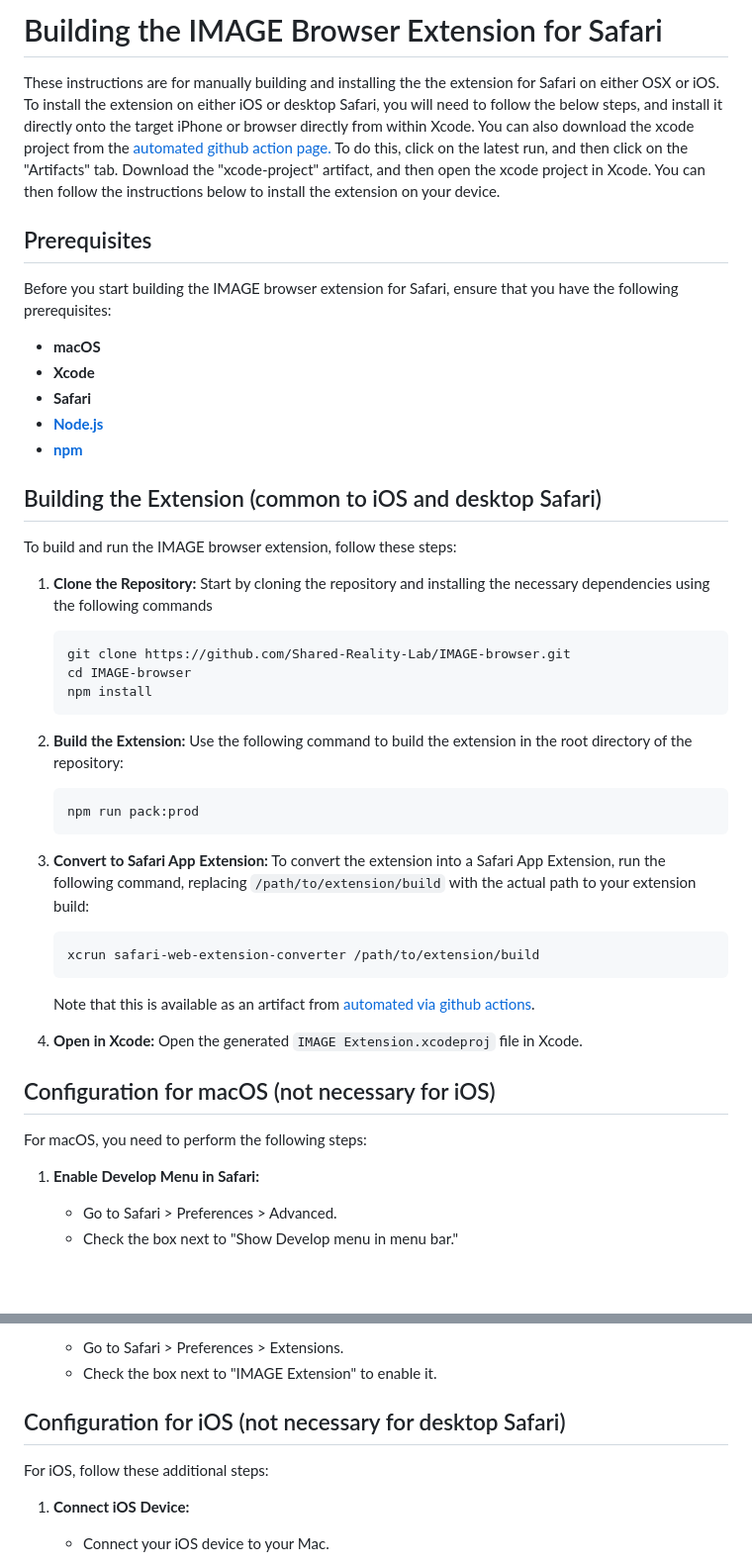
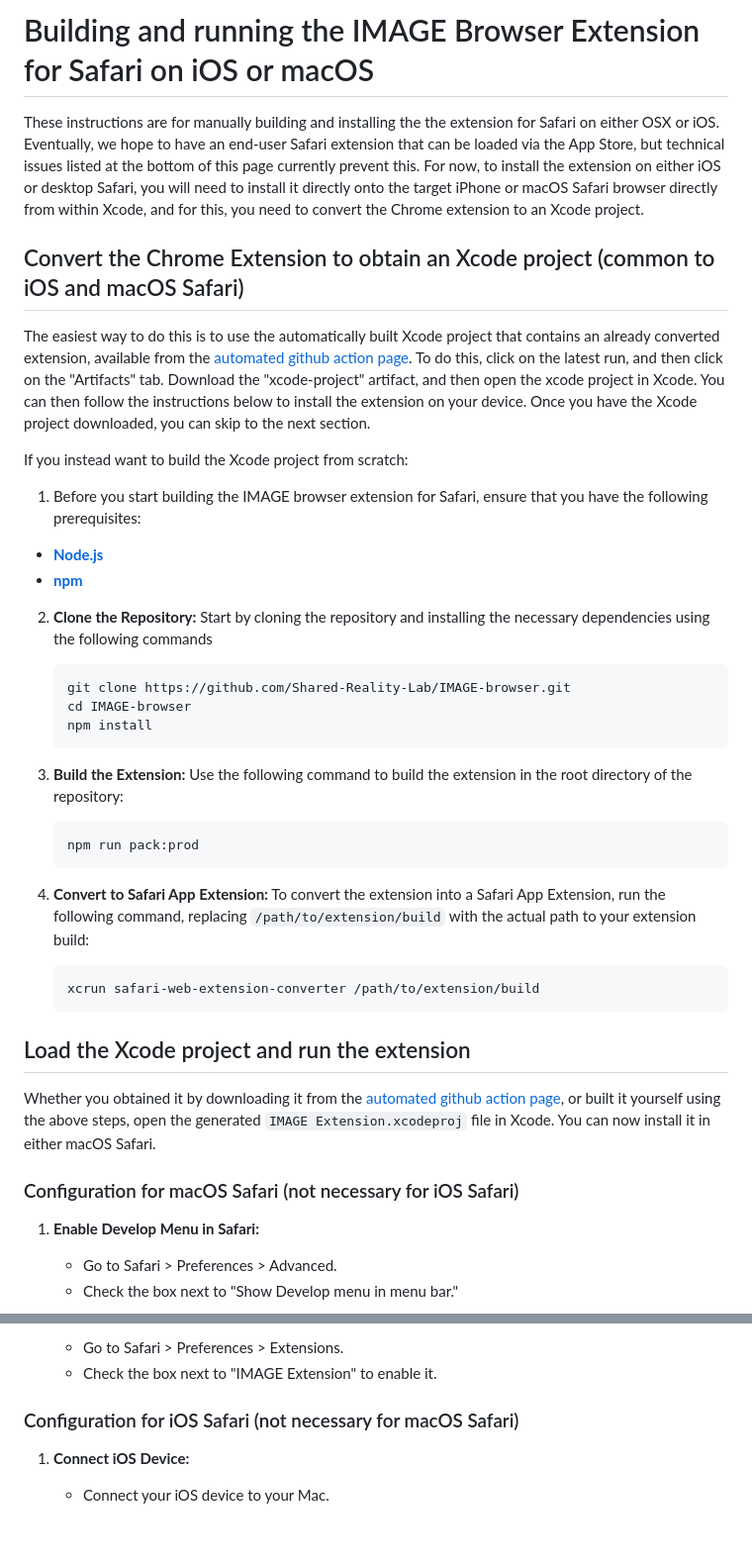
Before and after one commit to Shared-Reality-Lab/IMAGE-browser, a Markdown page: Safari.md, 2 parts joined by grey strips. Shown: that part at 99% size. Drawn GitHub-style; blank space fills up the shorter version.

Commit message:
Reorganize and edit Safari.md to be clear about steps and what is necessary.

````diff
--- a/Safari.md
+++ b/Safari.md
@@ -1,44 +1,43 @@
-# Building the IMAGE Browser Extension for Safari
+# Building and running the IMAGE Browser Extension for Safari on iOS or macOS
 
 These instructions are for manually building and installing the the extension for Safari on either OSX or iOS.
-To install the extension on either iOS or desktop Safari, you will need to follow the below steps, and install it directly onto the target iPhone or browser directly from within Xcode.</p>
-You can also download the xcode project from the [automated github action page.](https://github.com/Shared-Reality-Lab/IMAGE-browser/actions/workflows/ios-automate.yaml)
+Eventually, we hope to have an end-user Safari extension that can be loaded via the App Store, but technical issues listed at the bottom of this page currently prevent this.
+For now, to install the extension on either iOS or desktop Safari, you will need to install it directly onto the target iPhone or macOS Safari browser directly from within Xcode, and for this, you need to convert the Chrome extension to an Xcode project.
+
+## Convert the Chrome Extension to obtain an Xcode project (common to iOS and macOS Safari)
+The easiest way to do this is to use the automatically built Xcode project that contains an already converted extension, available from the [automated github action page](https://github.com/Shared-Reality-Lab/IMAGE-browser/actions/workflows/ios-automate.yaml).
 To do this, click on the latest run, and then click on the "Artifacts" tab. Download the "xcode-project" artifact, and then open the xcode project in Xcode. You can then follow the instructions below to install the extension on your device.
+Once you have the Xcode project downloaded, you can skip to the next section.
 
-## Prerequisites
-Before you start building the IMAGE browser extension for Safari, ensure that you have the following prerequisites:
+If you instead want to build the Xcode project from scratch:
 
-- **macOS**
-- **Xcode**
-- **Safari**
+1. Before you start building the IMAGE browser extension for Safari, ensure that you have the following prerequisites:
 - [**Node.js**](https://nodejs.org/en/)
 - [**npm**](https://www.npmjs.com/)
 
-## Building the Extension (common to iOS and desktop Safari)
-To build and run the IMAGE browser extension, follow these steps:
-
-1. **Clone the Repository:** Start by cloning the repository and installing the necessary dependencies using the following commands
+2. **Clone the Repository:** Start by cloning the repository and installing the necessary dependencies using the following commands
    ```bash
    git clone https://github.com/Shared-Reality-Lab/IMAGE-browser.git
    cd IMAGE-browser
    npm install
    ```
 
-2. **Build the Extension:** Use the following command to build the extension in the root directory of the repository:
+3. **Build the Extension:** Use the following command to build the extension in the root directory of the repository:
    ```bash
    npm run pack:prod
    ```
 
-3. **Convert to Safari App Extension:** To convert the extension into a Safari App Extension, run the following command, replacing `/path/to/extension/build` with the actual path to your extension build:
+4. **Convert to Safari App Extension:** To convert the extension into a Safari App Extension, run the following command, replacing `/path/to/extension/build` with the actual path to your extension build:
    ```bash
    xcrun safari-web-extension-converter /path/to/extension/build
    ```
-   Note that this is available as an artifact from [automated via github actions](https://github.com/Shared-Reality-Lab/IMAGE-browser/actions/workflows/ios-automate.yaml).
 
-4. **Open in Xcode:** Open the generated `IMAGE Extension.xcodeproj` file in Xcode.
 
-## Configuration for macOS (not necessary for iOS)
-For macOS, you need to perform the following steps:
+## Load the Xcode project and run the extension
+Whether you obtained it by downloading it from the [automated github action page](https://github.com/Shared-Reality-Lab/IMAGE-browser/actions/workflows/ios-automate.yaml), or built it yourself using the above steps, open the generated `IMAGE Extension.xcodeproj` file in Xcode.
+You can now install it in either macOS Safari.
+
+### Configuration for macOS Safari (not necessary for iOS Safari)
 
 1. **Enable Develop Menu in Safari:**
    - Go to Safari > Preferences > Advanced.
@@ -55,8 +54,7 @@ For macOS, you need to perform the following steps:
    - Go to Safari > Preferences > Extensions.
    - Check the box next to "IMAGE Extension" to enable it.
 
-## Configuration for iOS (not necessary for desktop Safari)
-For iOS, follow these additional steps:
+### Configuration for iOS Safari (not necessary for macOS Safari)
 
 1. **Connect iOS Device:**
    - Connect your iOS device to your Mac.
````
